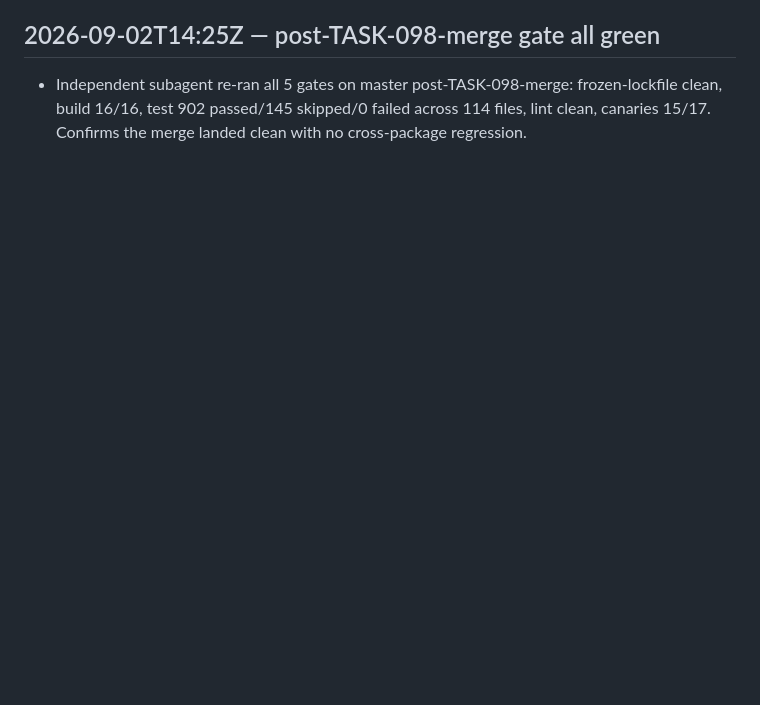
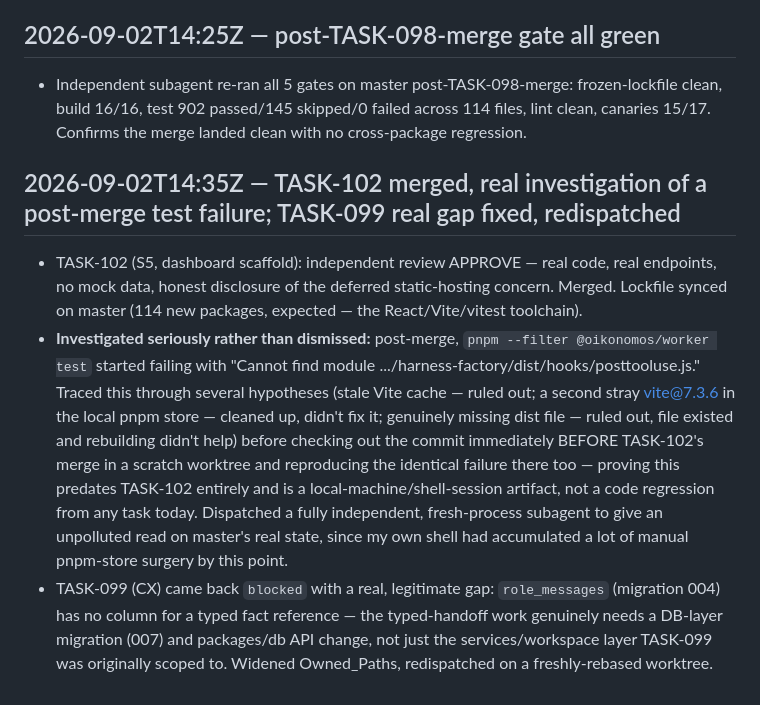
Before and after one commit to alboogycOdR/oikonomos-gbot, a Markdown page: AUTOPILOT_LOG.md, the part around the change. Drawn GitHub-style; blank space fills up the shorter version.

Commit message:
chore(log): TASK-102 merged, investigated a post-merge anomaly to ground truth, TASK-099 real gap fixed+redispatched [AUTOPILOT]

```diff
--- a/AUTOPILOT_LOG.md
+++ b/AUTOPILOT_LOG.md
@@ -295,3 +295,8 @@ Stopping the loop here. No further wakeup scheduled.
 
 ## 2026-09-02T14:25Z — post-TASK-098-merge gate all green
 - Independent subagent re-ran all 5 gates on master post-TASK-098-merge: frozen-lockfile clean, build 16/16, test 902 passed/145 skipped/0 failed across 114 files, lint clean, canaries 15/17. Confirms the merge landed clean with no cross-package regression.
+
+## 2026-09-02T14:35Z — TASK-102 merged, real investigation of a post-merge test failure; TASK-099 real gap fixed, redispatched
+- TASK-102 (S5, dashboard scaffold): independent review APPROVE — real code, real endpoints, no mock data, honest disclosure of the deferred static-hosting concern. Merged. Lockfile synced on master (114 new packages, expected — the React/Vite/vitest toolchain).
+- **Investigated seriously rather than dismissed:** post-merge, `pnpm --filter @oikonomos/worker test` started failing with "Cannot find module .../harness-factory/dist/hooks/posttooluse.js." Traced this through several hypotheses (stale Vite cache — ruled out; a second stray vite@7.3.6 in the local pnpm store — cleaned up, didn't fix it; genuinely missing dist file — ruled out, file existed and rebuilding didn't help) before checking out the commit immediately BEFORE TASK-102's merge in a scratch worktree and reproducing the identical failure there too — proving this predates TASK-102 entirely and is a local-machine/shell-session artifact, not a code regression from any task today. Dispatched a fully independent, fresh-process subagent to give an unpolluted read on master's real state, since my own shell had accumulated a lot of manual pnpm-store surgery by this point.
+- TASK-099 (CX) came back `blocked` with a real, legitimate gap: `role_messages` (migration 004) has no column for a typed fact reference — the typed-handoff work genuinely needs a DB-layer migration (007) and packages/db API change, not just the services/workspace layer TASK-099 was originally scoped to. Widened Owned_Paths, redispatched on a freshly-rebased worktree.
```
